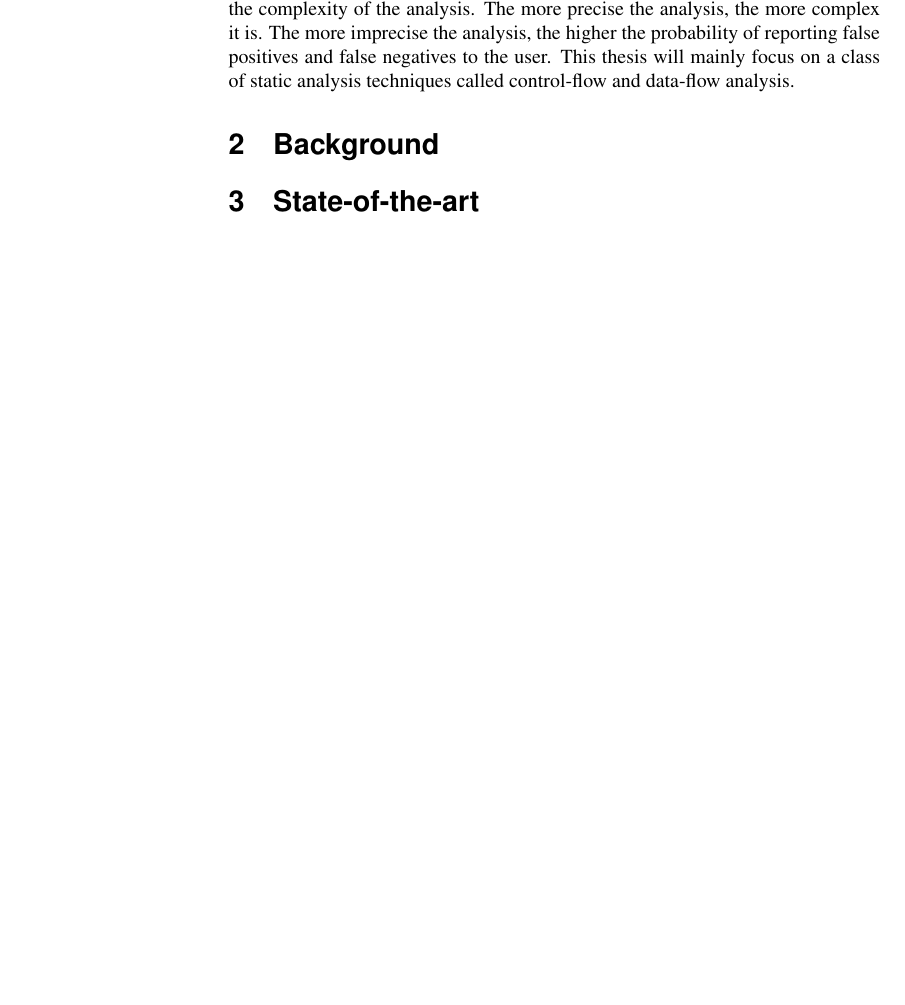
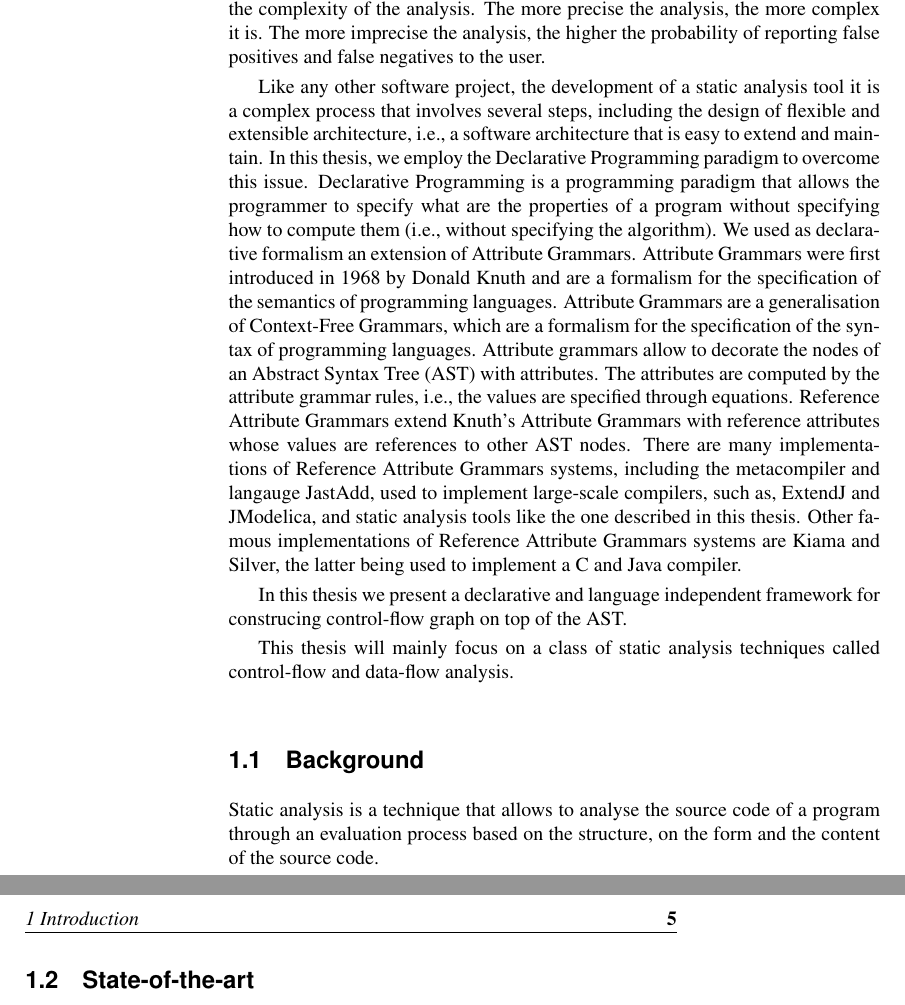
Before and after one commit to IdrissRio/Thesis, a LaTeX thesis (thesis.tex, which reads kappa/introduction.tex): part of page 12 of 13 before the commit and two parts of pages 12 and 13 of 15 after it, the two joined at a grey line, cut so that both start at the same text, the shorter picture padded with empty space. Compiled offline with pdfLaTeX; a LaTeX package or settings file that is missing is left out.

Commit message:
Discussed Declarative formalims. Introduced RAGs and JastAdd

```diff
--- a/kappa/introduction.tex
+++ b/kappa/introduction.tex
@@ -40,14 +40,49 @@ to approximate the analyses introducing imprecision, e.g., adding a new possible
 of imprecision is a trade-off between the precision of the analysis and the complexity
 of the analysis. The more precise the analysis, the more complex it is.
 The more imprecise the analysis, the higher the probability of reporting
-false positives and false negatives to the user. This thesis will mainly focus on
-a class of static analysis techniques called control-flow and data-flow analysis.
+false positives and false negatives to the user.
+% Discuss control flow graphs and dataflow analysis
+
+Like any other software project, the development of a static analysis tool
+it is a complex process that involves several steps, including the design of
+flexible and extensible architecture, i.e., a software architecture that is
+easy to extend and maintain. In this thesis, we employ the Declarative Programming
+paradigm to overcome this issue. Declarative Programming is a programming
+paradigm that allows the programmer to specify what are the properties of a
+program without specifying how to compute them (i.e., without specifying the
+algorithm). We used as declarative formalism an extension of Attribute Grammars. Attribute Grammars
+were first introduced in 1968 by Donald Knuth and are a formalism for the specification
+of the semantics of programming languages. Attribute Grammars are a generalisation
+of Context-Free Grammars, which are a formalism for the specification of the syntax
+of programming languages.
+Attribute grammars allow to decorate the nodes of an Abstract Syntax Tree (AST) with attributes.
+The attributes are computed by the attribute grammar rules, i.e., the values are specified
+through equations. Reference Attribute Grammars extend Knuth's Attribute Grammars
+with reference attributes whose values are references to other AST nodes.
+There are many implementations of Reference Attribute Grammars systems, including
+the metacompiler and langauge JastAdd, used to implement large-scale compilers, such as,
+ExtendJ and JModelica, and static analysis tools like the one described in this thesis.
+Other famous implementations of Reference Attribute Grammars systems are Kiama and Silver,
+the latter being used to implement a C and Java compiler.
+
+In this thesis we present a declarative and language independent framework for
+construcing control-flow graph on top of the AST.
 
 
-\section{Background}
+This thesis will mainly focus on a class of static analysis techniques called
+ control-flow and data-flow analysis.
 
 
-\section{State-of-the-art}
+\subsection{Background}
+Static analysis is a technique that allows to analyse the source code of a program
+through an evaluation process based on the structure, on the form and the content
+of the source code.
 
 
-\section{Reference Attribute Grammars}
+
+
+
+\subsection{State-of-the-art}
+
+
+\subsection{Reference Attribute Grammars}
```
